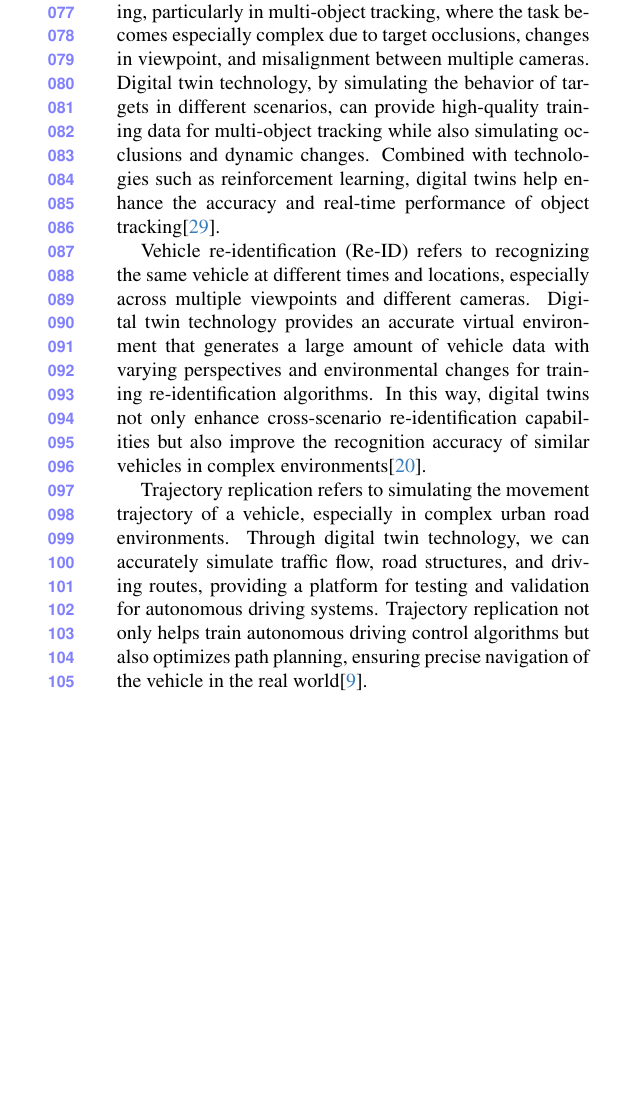
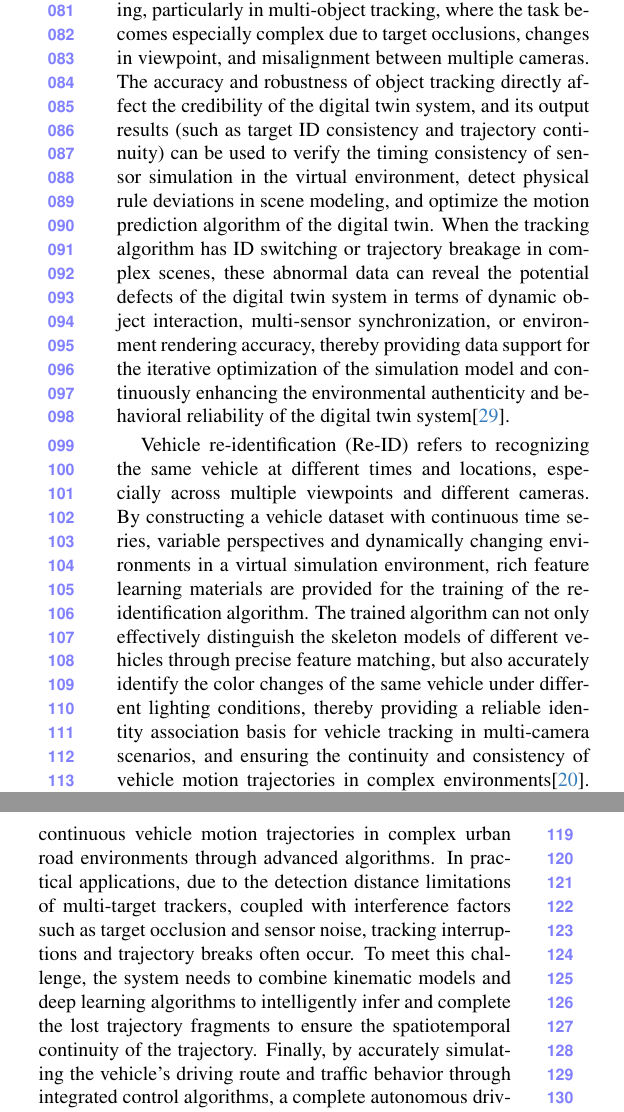
Before and after one commit to OpenHUTB/traffic_twin, a LaTeX paper (waypoint_control/ICCV/main.tex, which reads waypoint_control/ICCV/sec/1_intro.tex): part of one column of page 2 of 10 before the commit and two parts of the columns of page 2 of 11 after it, the two joined at a grey line, cut so that both start at the same text, the shorter picture padded with empty space. Compiled offline with pdfLaTeX.

Commit message:
修改引言部分

```diff
--- a/waypoint_control/ICCV/sec/1_intro.tex
+++ b/waypoint_control/ICCV/sec/1_intro.tex
@@ -29,13 +29,15 @@ Through digital twin technology, we can create precise virtual environments to p
 Digital twins not only improve detection effectiveness in complex and dynamic environments but also optimize the fusion of data from different sensors\cite{Alpher20}.
 
 Object tracking is a key technology in autonomous driving, particularly in multi-object tracking, where the task becomes especially complex due to target occlusions, changes in viewpoint, and misalignment between multiple cameras.
-Digital twin technology, by simulating the behavior of targets in different scenarios, can provide high-quality training data for multi-object tracking while also simulating occlusions and dynamic changes.
-Combined with technologies such as reinforcement learning, digital twins help enhance the accuracy and real-time performance of object tracking\cite{Alpher22b}.
+The accuracy and robustness of object tracking directly affect the credibility of the digital twin system, and its output results (such as target ID consistency and trajectory continuity) can be used to verify the timing consistency of sensor simulation in the virtual environment, detect physical rule deviations in scene modeling, and optimize the motion prediction algorithm of the digital twin.
+When the tracking algorithm has ID switching or trajectory breakage in complex scenes, these abnormal data can reveal the potential defects of the digital twin system in terms of dynamic object interaction, multi-sensor synchronization, or environment rendering accuracy, thereby providing data support for the iterative optimization of the simulation model and continuously enhancing the environmental authenticity and behavioral reliability of the digital twin system\cite{Alpher22b}.
 
 Vehicle re-identification (Re-ID) refers to recognizing the same vehicle at different times and locations, especially across multiple viewpoints and different cameras.
-Digital twin technology provides an accurate virtual environment that generates a large amount of vehicle data with varying perspectives and environmental changes for training re-identification algorithms.
-In this way, digital twins not only enhance cross-scenario re-identification capabilities but also improve the recognition accuracy of similar vehicles in complex environments\cite{Alpher23}.
+By constructing a vehicle dataset with continuous time series, variable perspectives and dynamically changing environments in a virtual simulation environment, rich feature learning materials are provided for the training of the re-identification algorithm.
+The trained algorithm can not only effectively distinguish the skeleton models of different vehicles through precise feature matching, but also accurately identify the color changes of the same vehicle under different lighting conditions, thereby providing a reliable identity association basis for vehicle tracking in multi-camera scenarios, and ensuring the continuity and consistency of vehicle motion trajectories in complex environments\cite{Alpher23}.
+This technical path based on virtual data training and real scene verification not only improves the robustness of the re-identification algorithm, but also lays a solid foundation for the precise tracking of intelligent transportation systems.
 
-Trajectory replication refers to simulating the movement trajectory of a vehicle, especially in complex urban road environments.
-Through digital twin technology, we can accurately simulate traffic flow, road structures, and driving routes, providing a platform for testing and validation for autonomous driving systems.
-Trajectory replication not only helps train autonomous driving control algorithms but also optimizes path planning, ensuring precise navigation of the vehicle in the real world\cite{Alpher24c}.
+Trajectory restoration aims to reconstruct complete and continuous vehicle motion trajectories in complex urban road environments through advanced algorithms.
+In practical applications, due to the detection distance limitations of multi-target trackers, coupled with interference factors such as target occlusion and sensor noise, tracking interruptions and trajectory breaks often occur.
+To meet this challenge, the system needs to combine kinematic models and deep learning algorithms to intelligently infer and complete the lost trajectory fragments to ensure the spatiotemporal continuity of the trajectory.
+Finally, by accurately simulating the vehicle's driving route and traffic behavior through integrated control algorithms, a complete autonomous driving system verification platform is formed, providing a reliable digital twin foundation for algorithm development and safety assessment\cite{Alpher24c}.
```
Also changed, not shown: waypoint_control/ICCV/main.bbl (added), waypoint_control/ICCV/sec/1_intro.tex (4 more changed lines), 6 other files.
